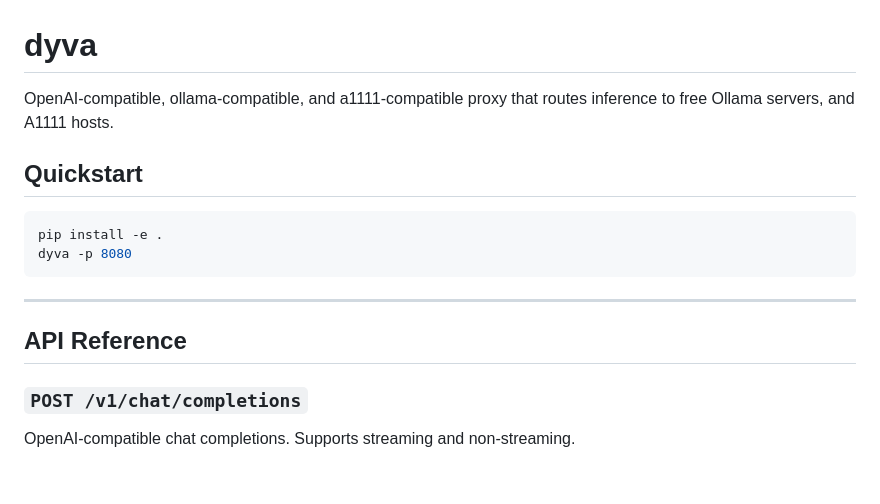
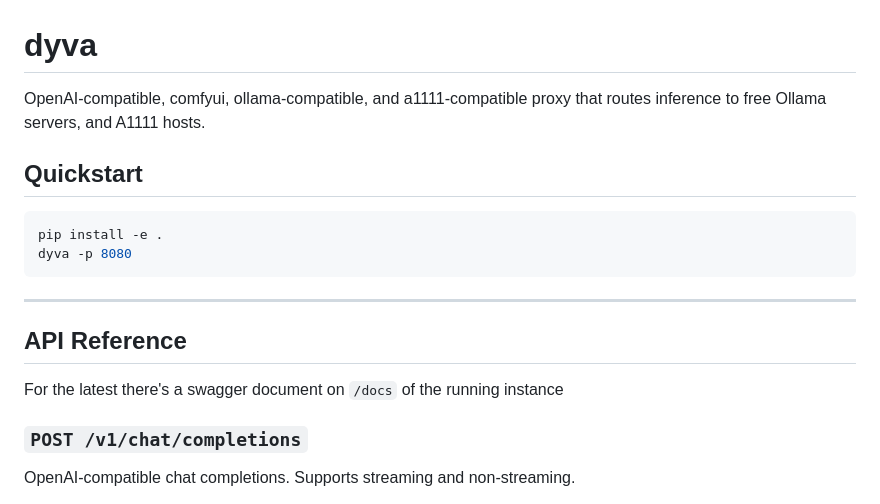
Before and after one commit to kristopolous/free-ollama, a Markdown page: dyva/README.md, the part around the change. Rendered like a GitHub page; blank space fills up the shorter version.

```diff
--- a/dyva/README.md
+++ b/dyva/README.md
@@ -1,6 +1,6 @@
 # dyva
 
-OpenAI-compatible, ollama-compatible, and a1111-compatible proxy that routes inference to free Ollama servers, and A1111 hosts.
+OpenAI-compatible, comfyui, ollama-compatible, and a1111-compatible proxy that routes inference to free Ollama servers, and A1111 hosts.
 
 ## Quickstart
 
@@ -12,6 +12,8 @@ dyva -p 8080
 ---
 
 ## API Reference
+
+For the latest there's a swagger document on `/docs` of the running instance
 
 ### `POST /v1/chat/completions`
 
```
